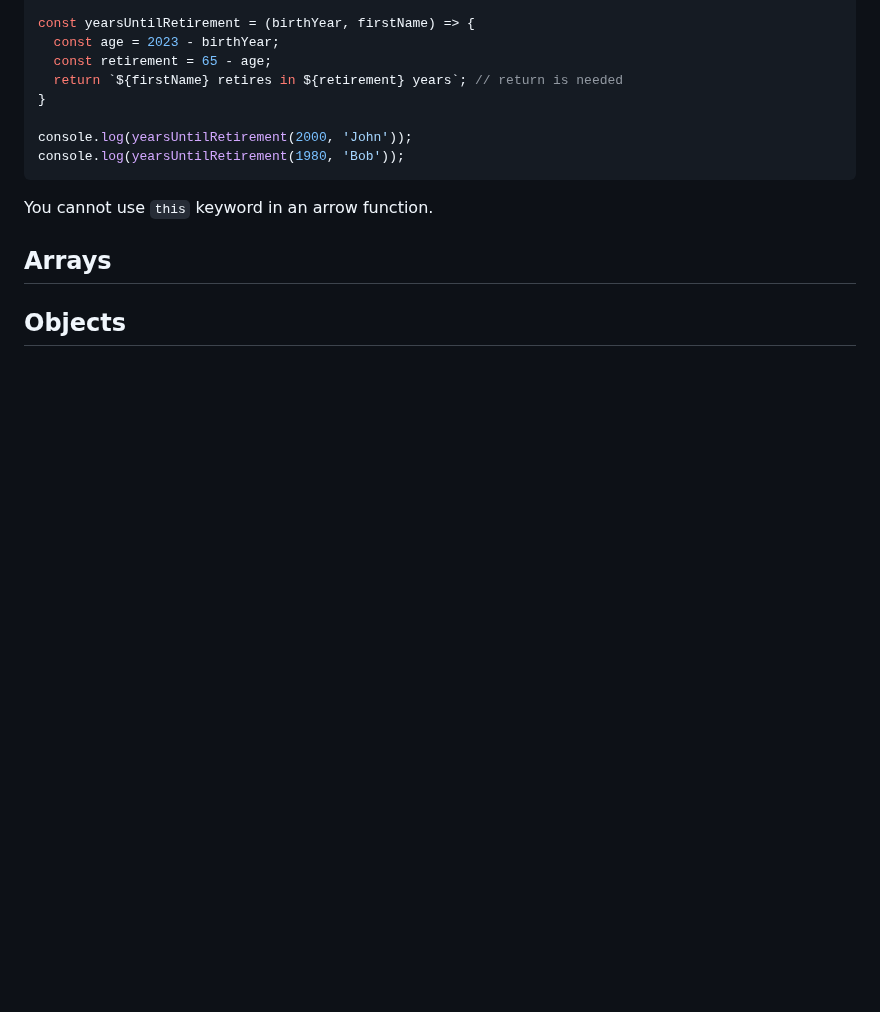
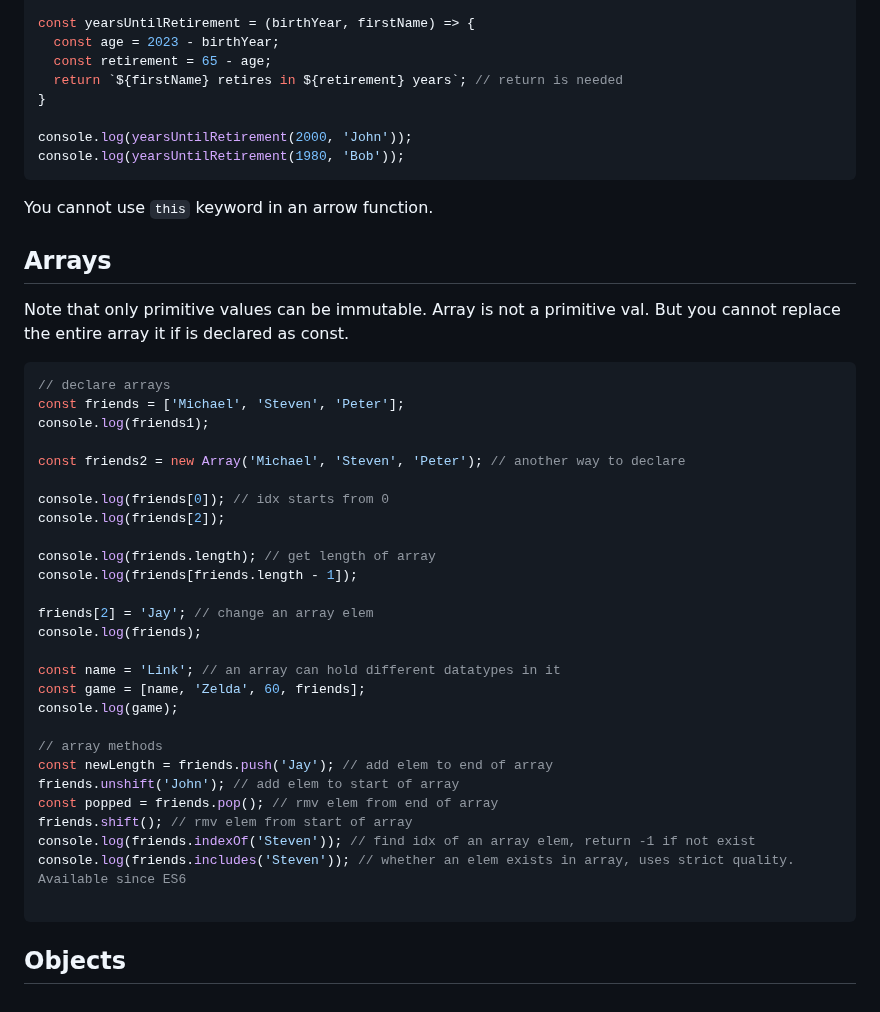
Before and after one commit to lisa-lumos/JavaScript, a Markdown page: 01-js-foundamentals.md, the part around the change. Rendered like a GitHub page; blank space fills up the shorter version.

Commit message:
add js arrays

````diff
--- a/01-js-foundamentals.md
+++ b/01-js-foundamentals.md
@@ -420,10 +420,37 @@ console.log(yearsUntilRetirement(1980, 'Bob'));
 You cannot use `this` keyword in an arrow function.
 
 ## Arrays
+Note that only primitive values can be immutable. Array is not a primitive val. But you cannot replace the entire array it if is declared as const.
 
+```js
+// declare arrays
+const friends = ['Michael', 'Steven', 'Peter'];
+console.log(friends1);
 
+const friends2 = new Array('Michael', 'Steven', 'Peter'); // another way to declare
 
+console.log(friends[0]); // idx starts from 0
+console.log(friends[2]);
 
+console.log(friends.length); // get length of array
+console.log(friends[friends.length - 1]);
+
+friends[2] = 'Jay'; // change an array elem
+console.log(friends);
+
+const name = 'Link'; // an array can hold different datatypes in it
+const game = [name, 'Zelda', 60, friends];
+console.log(game);
+
+// array methods
+const newLength = friends.push('Jay'); // add elem to end of array
+friends.unshift('John'); // add elem to start of array
+const popped = friends.pop(); // rmv elem from end of array
+friends.shift(); // rmv elem from start of array
+console.log(friends.indexOf('Steven')); // find idx of an array elem, return -1 if not exist
+console.log(friends.includes('Steven')); // whether an elem exists in array, uses strict quality. Available since ES6
+
+```
 
 
 
````
